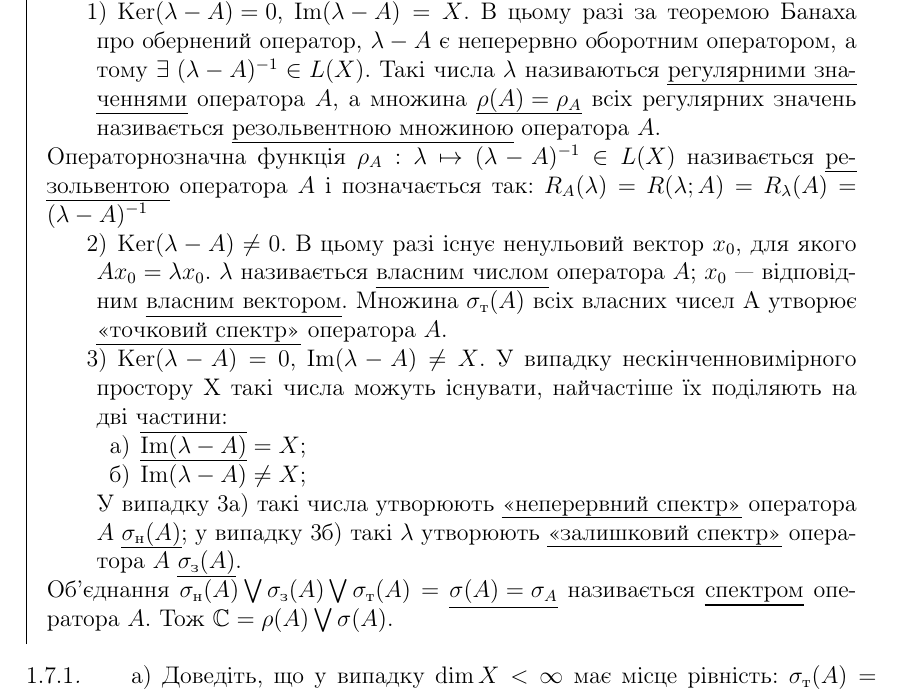
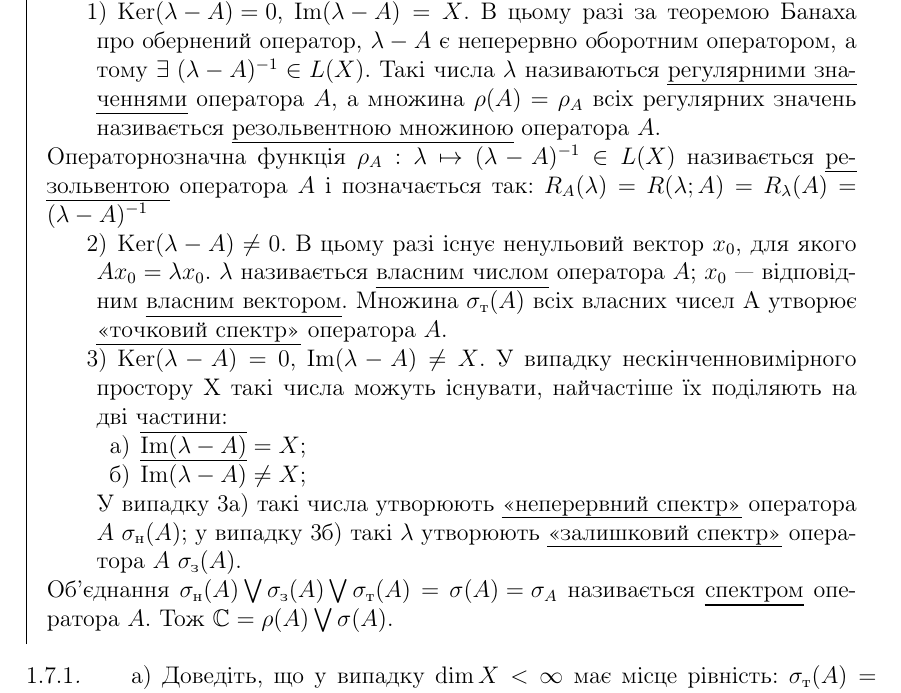
Before and after one commit to nikiandr/func_notes, a LaTeX document (main.tex, which reads blocks/7_1.tex): part of page 29 of 37, cut so that both start at the same text. Compiled offline with pdfLaTeX.

Commit message:
fixes to 7

```diff
--- a/blocks/7_1.tex
+++ b/blocks/7_1.tex
@@ -8,7 +8,7 @@
         за теоремою Банаха про обернений оператор, $\lambda - A$ є неперервно оборотним
         оператором, а тому $\exists \; \inv{(\lambda - A)} \in L(X)$. Такі числа $\lambda$
         називаються \ul{регулярними значеннями}  оператора $A$, а множина
-        \ul{$\rho(A) = \rho_A$} всіх регулярних значень називається
+        {$\rho(A) = \rho_A$} всіх регулярних значень називається
         \ul{резольвентною множиною} оператора $A$.
     \end{enumerate}
     Операторнозначна функція $\rho_A : \lambda \mapsto \inv{(\lambda - A)} \in L(X)$
@@ -27,10 +27,10 @@
             \item $\overline{\mathrm{Im}(\lambda - A)} = X$;
             \item $\overline{\mathrm{Im}(\lambda - A)} \neq X$;
         \end{enumerate}
-        У випадку 3а) такі числа утворюють \uline{<<неперервний спектр>>} оператора $A$ \ul{$\sigma_\text{н}(A)$}; у випадку 3б) такі $\lambda$
-        утворюють \uline{<<залишковий спектр>>} оператора $A$ \ul{$\sigma_\text{з}(A)$}.
+        У випадку 3а) такі числа утворюють \uline{<<неперервний спектр>>} оператора $A$ {$\sigma_\text{н}(A)$}; у випадку 3б) такі $\lambda$
+        утворюють \uline{<<залишковий спектр>>} оператора $A$ {$\sigma_\text{з}(A)$}.
     \end{enumerate}
-    Об'єднання $\sigma_\text{н}(A) \bigvee \sigma_\text{з}(A) \bigvee \sigma_\text{т}(A) = \uline{\sigma(A) = \sigma_A}$ називається
+    Об'єднання $\sigma_\text{н}(A) \bigvee \sigma_\text{з}(A) \bigvee \sigma_\text{т}(A) = {\sigma(A) = \sigma_A}$ називається
     \ul{спектром} оператора $A$. Тож $\complex = \rho(A) \bigvee \sigma(A)$.
 \end{theory}
 
```
Also changed, not shown: blocks/7_3.tex (+1 -1 lines).
